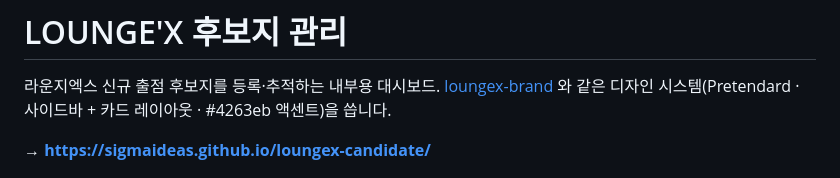
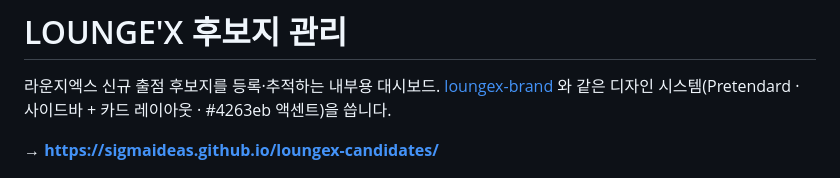
Before and after one commit to Sigmaideas/loungex-candidates, a Markdown page: README.md, the part around the change. Rendered like a GitHub page.

Commit message:
배포 URL을 loungex-candidates 로 수정
Co-Authored-By: Claude Opus 5 (1M context) <noreply@anthropic.com>
Claude-Session: https://claude.ai/code/session_01MWAR9d8rzEzNRbb9TpXqMA

```diff
--- a/README.md
+++ b/README.md
@@ -3,7 +3,7 @@
 라운지엑스 신규 출점 후보지를 등록·추적하는 내부용 대시보드.
 [loungex-brand](https://sigmaideas.github.io/loungex-brand/) 와 같은 디자인 시스템(Pretendard · 사이드바 + 카드 레이아웃 · #4263eb 액센트)을 씁니다.
 
-**→ https://sigmaideas.github.io/loungex-candidate/**
+**→ https://sigmaideas.github.io/loungex-candidates/**
 
 ![미리보기](preview.png)
 
```
